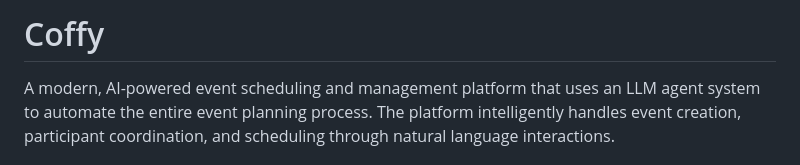
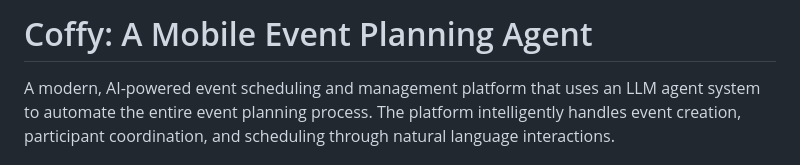
Before and after one commit to kazumah1/coffy, a Markdown page: README.md, the part around the change. Rendered like a GitHub page.

Commit message:
Revise README title and description
Updated project title and enhanced description.

```diff
--- a/README.md
+++ b/README.md
@@ -1,4 +1,4 @@
-# Coffy
+# Coffy: A Mobile Event Planning Agent
 
 A modern, AI-powered event scheduling and management platform that uses an LLM agent system to automate the entire event planning process. The platform intelligently handles event creation, participant coordination, and scheduling through natural language interactions.
 
```
